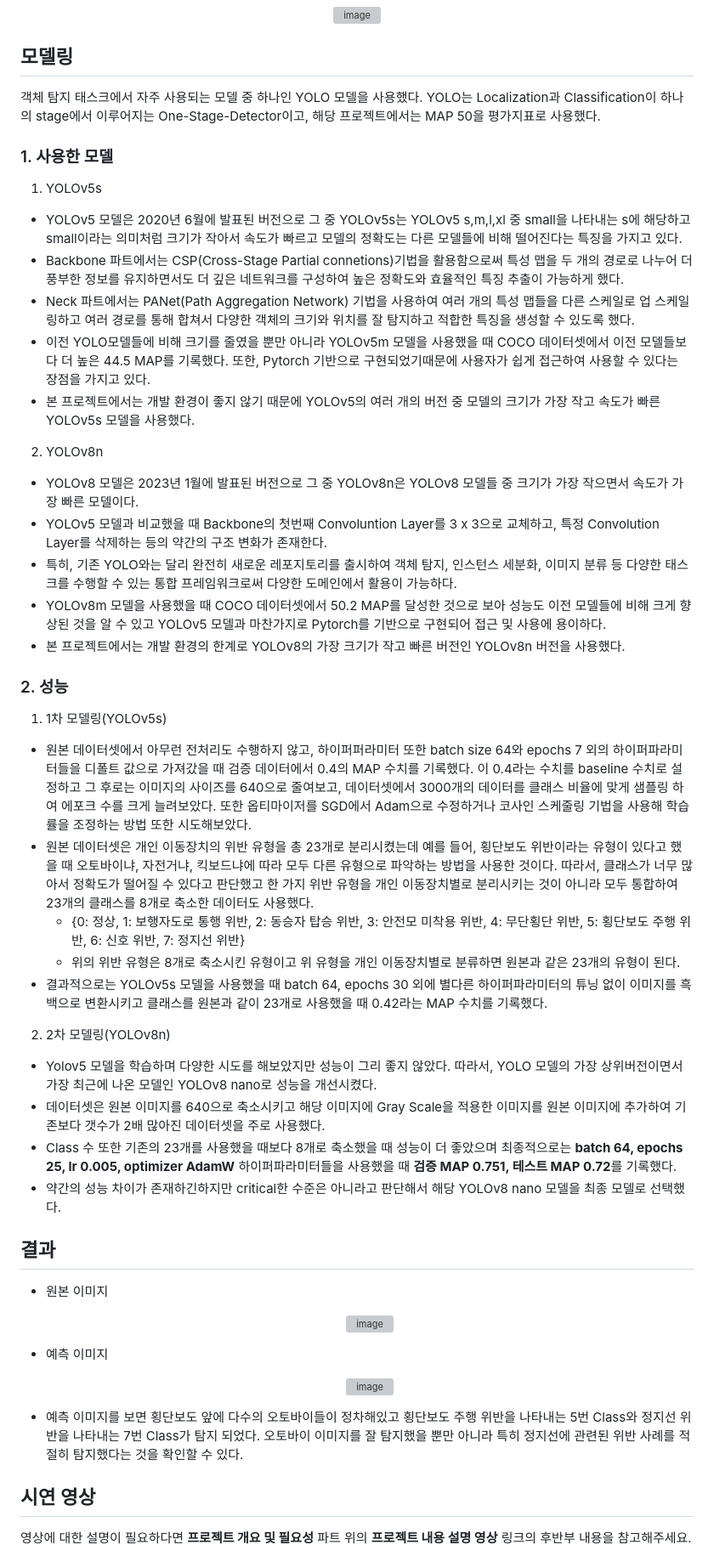
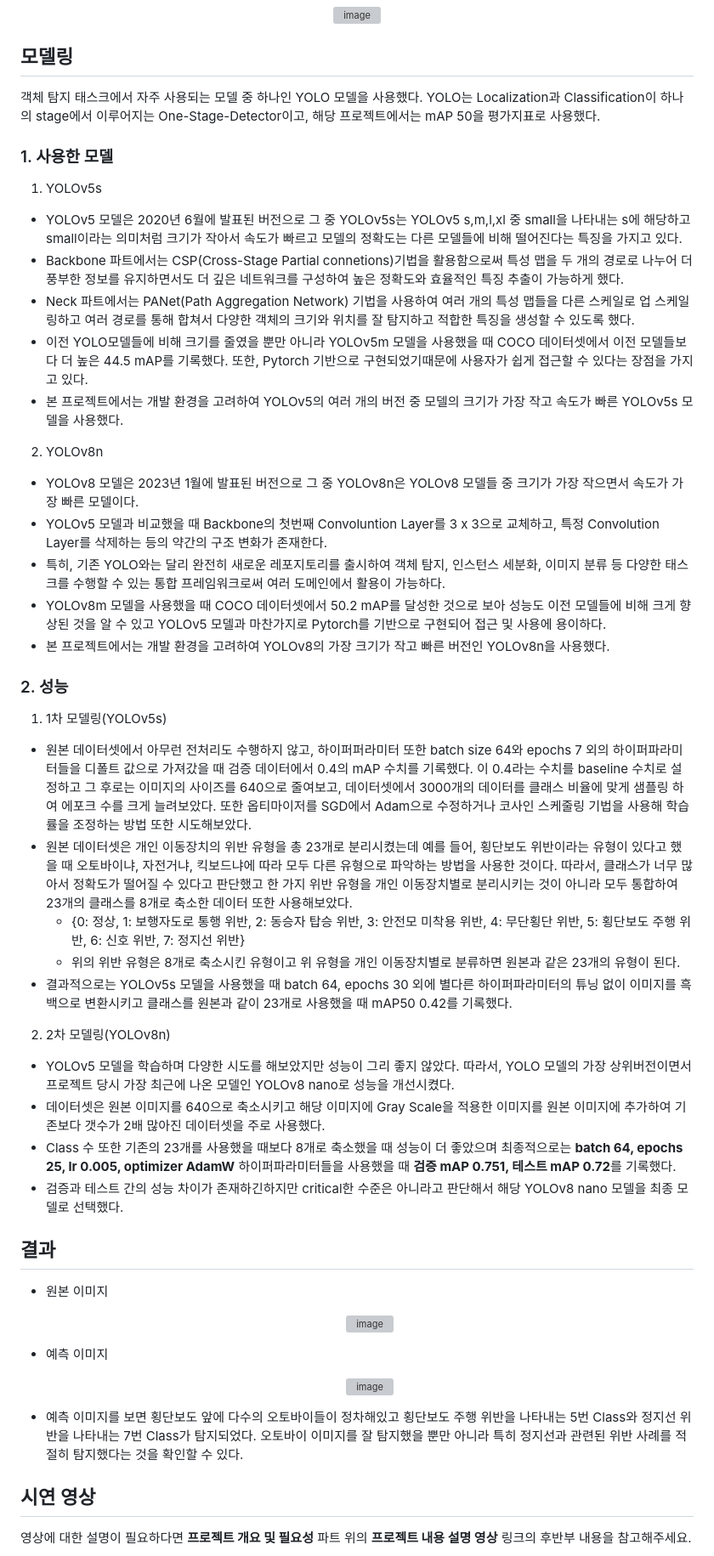
Before and after one commit to Hyeonseung0103/Mobility_Project, a Markdown page: README.md, the part around the change printed below. Shown: that part at 85% size. GitHub-like rendering; grey boxes are pictures that could not be loaded.

```diff
--- a/README.md
+++ b/README.md
@@ -45,40 +45,38 @@
 
 
 ## 모델링
-객체 탐지 태스크에서 자주 사용되는 모델 중 하나인 YOLO 모델을 사용했다. YOLO는 Localization과 Classification이 하나의 stage에서 이루어지는 One-Stage-Detector이고, 해당 프로젝트에서는 MAP 50을 평가지표로 사용했다.
+객체 탐지 태스크에서 자주 사용되는 모델 중 하나인 YOLO 모델을 사용했다. YOLO는 Localization과 Classification이 하나의 stage에서 이루어지는 One-Stage-Detector이고, 해당 프로젝트에서는 mAP 50을 평가지표로 사용했다.
 
 ### 1. 사용한 모델
 1. YOLOv5s
   - YOLOv5 모델은 2020년 6월에 발표된 버전으로 그 중 YOLOv5s는 YOLOv5 s,m,l,xl 중 small을 나타내는 s에 해당하고 small이라는 의미처럼 크기가 작아서 속도가 빠르고 모델의 정확도는 다른 모델들에 비해 떨어진다는 특징을 가지고 있다.
   - Backbone 파트에서는 CSP(Cross-Stage Partial connetions)기법을 활용함으로써 특성 맵을 두 개의 경로로 나누어 더 풍부한 정보를 유지하면서도 더 깊은 네트워크를 구성하여 높은 정확도와 효율적인 특징 추출이 가능하게 했다.
   - Neck 파트에서는 PANet(Path Aggregation Network) 기법을 사용하여 여러 개의 특성 맵들을 다른 스케일로 업 스케일링하고 여러 경로를 통해 합쳐서 다양한 객체의 크기와 위치를 잘 탐지하고 적합한 특징을 생성할 수 있도록 했다.
-  - 이전 YOLO모델들에 비해 크기를 줄였을 뿐만 아니라 YOLOv5m 모델을 사용했을 때 COCO 데이터셋에서 이전 모델들보다 더 높은 44.5 MAP를 기록했다. 또한, Pytorch 기반으로 구현되었기때문에 사용자가 쉽게 접근하여 사용할 수 있다는 장점을 가지고 있다.
-  - 본 프로젝트에서는 개발 환경이 좋지 않기 때문에 YOLOv5의 여러 개의 버전 중 모델의 크기가 가장 작고 속도가 빠른 YOLOv5s 모델을 사용했다.
-
-
+  - 이전 YOLO모델들에 비해 크기를 줄였을 뿐만 아니라 YOLOv5m 모델을 사용했을 때 COCO 데이터셋에서 이전 모델들보다 더 높은 44.5 mAP를 기록했다. 또한, Pytorch 기반으로 구현되었기때문에 사용자가 쉽게 접근할 수 있다는 장점을 가지고 있다.
+  - 본 프로젝트에서는 개발 환경을 고려하여 YOLOv5의 여러 개의 버전 중 모델의 크기가 가장 작고 속도가 빠른 YOLOv5s 모델을 사용했다.
 
 2. YOLOv8n
   - YOLOv8 모델은 2023년 1월에 발표된 버전으로 그 중 YOLOv8n은 YOLOv8 모델들 중 크기가 가장 작으면서 속도가 가장 빠른 모델이다.
   - YOLOv5 모델과 비교했을 때 Backbone의 첫번째 Convoluntion Layer를 3 x 3으로 교체하고, 특정 Convolution Layer를 삭제하는 등의 약간의 구조 변화가 존재한다.
-  - 특히, 기존 YOLO와는 달리 완전히 새로운 레포지토리를 출시하여 객체 탐지, 인스턴스 세분화, 이미지 분류 등 다양한 태스크를 수행할 수 있는 통합 프레임워크로써 다양한 도메인에서 활용이 가능하다.
-  - YOLOv8m 모델을 사용했을 때 COCO 데이터셋에서 50.2 MAP를 달성한 것으로 보아 성능도 이전 모델들에 비해 크게 향상된 것을 알 수 있고 YOLOv5 모델과 마찬가지로 Pytorch를 기반으로 구현되어 접근 및 사용에 용이하다.
-  - 본 프로젝트에서는 개발 환경의 한계로 YOLOv8의 가장 크기가 작고 빠른 버전인 YOLOv8n 버전을 사용했다.
+  - 특히, 기존 YOLO와는 달리 완전히 새로운 레포지토리를 출시하여 객체 탐지, 인스턴스 세분화, 이미지 분류 등 다양한 태스크를 수행할 수 있는 통합 프레임워크로써 여러 도메인에서 활용이 가능하다.
+  - YOLOv8m 모델을 사용했을 때 COCO 데이터셋에서 50.2 mAP를 달성한 것으로 보아 성능도 이전 모델들에 비해 크게 향상된 것을 알 수 있고 YOLOv5 모델과 마찬가지로 Pytorch를 기반으로 구현되어 접근 및 사용에 용이하다.
+  - 본 프로젝트에서는 개발 환경을 고려하여 YOLOv8의 가장 크기가 작고 빠른 버전인 YOLOv8n을 사용했다.
 
 
 ### 2. 성능
 1. 1차 모델링(YOLOv5s)
-  - 원본 데이터셋에서 아무런 전처리도 수행하지 않고, 하이퍼퍼라미터 또한 batch size 64와 epochs 7 외의 하이퍼파라미터들을 디폴트 값으로 가져갔을 때 검증 데이터에서 0.4의 MAP 수치를 기록했다. 이 0.4라는 수치를 baseline 수치로 설정하고 그 후로는 이미지의 사이즈를 640으로 줄여보고, 데이터셋에서 3000개의 데이터를 클래스 비율에 맞게 샘플링 하여 에포크 수를 크게 늘려보았다. 또한 옵티마이저를 SGD에서 Adam으로 수정하거나 코사인 스케줄링 기법을 사용해 학습률을 조정하는 방법 또한 시도해보았다.
-  - 원본 데이터셋은 개인 이동장치의 위반 유형을 총 23개로 분리시켰는데 예를 들어, 횡단보도 위반이라는 유형이 있다고 했을 때 오토바이냐, 자전거냐, 킥보드냐에 따라 모두 다른 유형으로 파악하는 방법을 사용한 것이다. 따라서, 클래스가 너무 많아서 정확도가 떨어질 수 있다고 판단했고 한 가지 위반 유형을 개인 이동장치별로 분리시키는 것이 아니라 모두 통합하여 23개의 클래스를 8개로 축소한 데이터도 사용했다.
-    - {0: 정상,	1: 보행자도로 통행 위반,	2: 동승자 탑승 위반,   3: 안전모 미착용 위반,	4: 무단횡단 위반,	5: 횡단보도 주행 위반,   6: 신호 위반,	   7: 정지선 위반}
+  - 원본 데이터셋에서 아무런 전처리도 수행하지 않고, 하이퍼퍼라미터 또한 batch size 64와 epochs 7 외의 하이퍼파라미터들을 디폴트 값으로 가져갔을 때 검증 데이터에서 0.4의 mAP 수치를 기록했다. 이 0.4라는 수치를 baseline 수치로 설정하고 그 후로는 이미지의 사이즈를 640으로 줄여보고, 데이터셋에서 3000개의 데이터를 클래스 비율에 맞게 샘플링 하여 에포크 수를 크게 늘려보았다. 또한 옵티마이저를 SGD에서 Adam으로 수정하거나 코사인 스케줄링 기법을 사용해 학습률을 조정하는 방법 또한 시도해보았다.
+  - 원본 데이터셋은 개인 이동장치의 위반 유형을 총 23개로 분리시켰는데 예를 들어, 횡단보도 위반이라는 유형이 있다고 했을 때 오토바이냐, 자전거냐, 킥보드냐에 따라 모두 다른 유형으로 파악하는 방법을 사용한 것이다. 따라서, 클래스가 너무 많아서 정확도가 떨어질 수 있다고 판단했고 한 가지 위반 유형을 개인 이동장치별로 분리시키는 것이 아니라 모두 통합하여 23개의 클래스를 8개로 축소한 데이터 또한 사용해보았다.
+    - {0: 정상, 1: 보행자도로 통행 위반, 2: 동승자 탑승 위반, 3: 안전모 미착용 위반,	4: 무단횡단 위반, 5: 횡단보도 주행 위반,   6: 신호 위반, 7: 정지선 위반}
     - 위의 위반 유형은 8개로 축소시킨 유형이고 위 유형을 개인 이동장치별로 분류하면 원본과 같은 23개의 유형이 된다.
-  - 결과적으로는 YOLOv5s 모델을 사용했을 때 batch 64, epochs 30 외에 별다른 하이퍼파라미터의 튜닝 없이 이미지를 흑백으로 변환시키고 클래스를 원본과 같이 23개로 사용했을 때 0.42라는 MAP 수치를 기록했다.
+  - 결과적으로는 YOLOv5s 모델을 사용했을 때 batch 64, epochs 30 외에 별다른 하이퍼파라미터의 튜닝 없이 이미지를 흑백으로 변환시키고 클래스를 원본과 같이 23개로 사용했을 때 mAP50 0.42를 기록했다.
 
 
 2. 2차 모델링(YOLOv8n)
-  - Yolov5 모델을 학습하며 다양한 시도를 해보았지만 성능이 그리 좋지 않았다. 따라서, YOLO 모델의 가장 상위버전이면서 가장 최근에 나온 모델인 YOLOv8 nano로 성능을 개선시켰다.
+  - YOLOv5 모델을 학습하며 다양한 시도를 해보았지만 성능이 그리 좋지 않았다. 따라서, YOLO 모델의 가장 상위버전이면서 프로젝트 당시 가장 최근에 나온 모델인 YOLOv8 nano로 성능을 개선시켰다.
   - 데이터셋은 원본 이미지를 640으로 축소시키고 해당 이미지에 Gray Scale을 적용한 이미지를 원본 이미지에 추가하여 기존보다 갯수가 2배 많아진 데이터셋을 주로 사용했다.
-  - Class 수 또한 기존의 23개를 사용했을 때보다 8개로 축소했을 때 성능이 더 좋았으며 최종적으로는 **batch 64, epochs 25, lr 0.005, optimizer AdamW** 하이퍼파라미터들을 사용했을 때 **검증 MAP 0.751, 테스트 MAP 0.72**를 기록했다.
-  - 약간의 성능 차이가 존재하긴하지만 critical한 수준은 아니라고 판단해서 해당 YOLOv8 nano 모델을 최종 모델로 선택했다.
+  - Class 수 또한 기존의 23개를 사용했을 때보다 8개로 축소했을 때 성능이 더 좋았으며 최종적으로는 **batch 64, epochs 25, lr 0.005, optimizer AdamW** 하이퍼파라미터들을 사용했을 때 **검증 mAP 0.751, 테스트 mAP 0.72**를 기록했다.
+  - 검증과 테스트 간의 성능 차이가 존재하긴하지만 critical한 수준은 아니라고 판단해서 해당 YOLOv8 nano 모델을 최종 모델로 선택했다.
 
 ## 결과
   - 원본 이미지
@@ -88,7 +86,7 @@
     <p align="center">
     <img width="490" alt="image" src="https://github.com/Hyeonseung0103/Mobility_Project/assets/97672187/02ce583f-394f-4afc-8736-98a8da5102c8">
 
-  - 예측 이미지를 보면 횡단보도 앞에 다수의 오토바이들이 정차해있고 횡단보도 주행 위반을 나타내는 5번 Class와 정지선 위반을 나타내는 7번 Class가 탐지 되었다. 오토바이 이미지를 잘 탐지했을 뿐만 아니라 특히 정지선에 관련된 위반 사례를 적절히 탐지했다는 것을 확인할 수 있다.
+  - 예측 이미지를 보면 횡단보도 앞에 다수의 오토바이들이 정차해있고 횡단보도 주행 위반을 나타내는 5번 Class와 정지선 위반을 나타내는 7번 Class가 탐지되었다. 오토바이 이미지를 잘 탐지했을 뿐만 아니라 특히 정지선과 관련된 위반 사례를 적절히 탐지했다는 것을 확인할 수 있다.
 
 
 ## 시연 영상
```
Also changed, not shown: other parts of README.md (+4 -4 lines).
